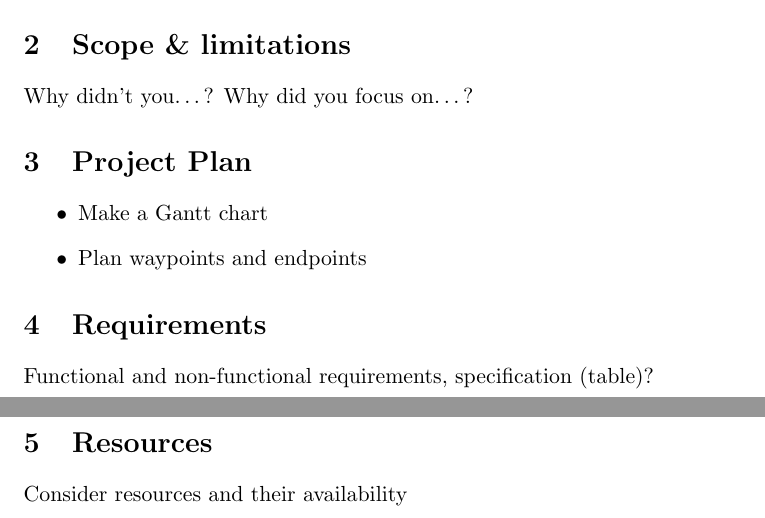
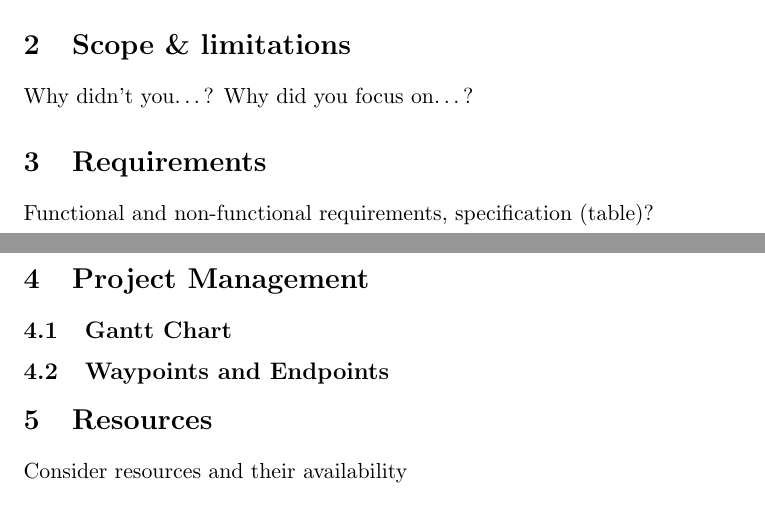
Before and after one commit to adjl/NaturalDetective, a LaTeX document (proposal/ProjectProposal.tex): two parts of pages 2 and 3 of 4, joined at a grey line, cut so that both start at the same text. Compiled offline with pdfLaTeX.

Commit message:
Rename section to Project Management

```diff
--- a/proposal/ProjectProposal.tex
+++ b/proposal/ProjectProposal.tex
@@ -67,13 +67,13 @@ Proposal will be similar to the dissertation intro. Write in future tense.
 Why didn't you\dots? Why did you focus on\dots?
 % NB: Don't forget to check my notebook
 
-\section{Project Plan} % NB: Refer to the slides as you write this
-\begin{itemize}
-  \item Make a Gantt chart
-  \item Plan waypoints and endpoints
-\end{itemize}
 \section{Requirements} % NB: Refer to the slides as you write this
 Functional and non-functional requirements, specification (table)?
+% NB: Don't forget to check my notebook
+
+\section{Project Management} % NB: Refer to the slides as you write this
+\subsection{Gantt Chart}
+\subsection{Waypoints and Endpoints}
 % NB: Don't forget to check my notebook
 
 \section{Resources} % NB: Refer to the slides as you write this
```
